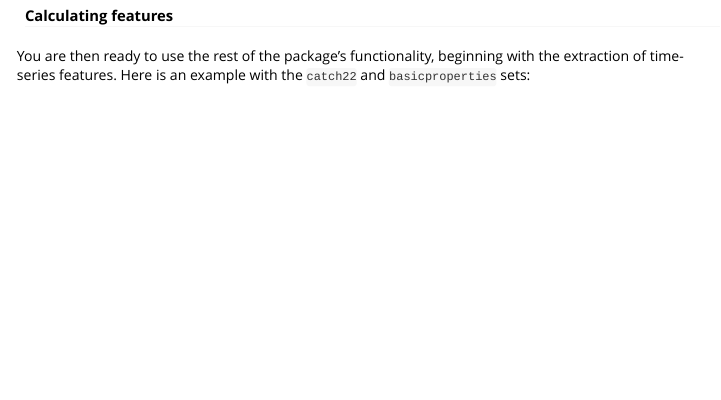
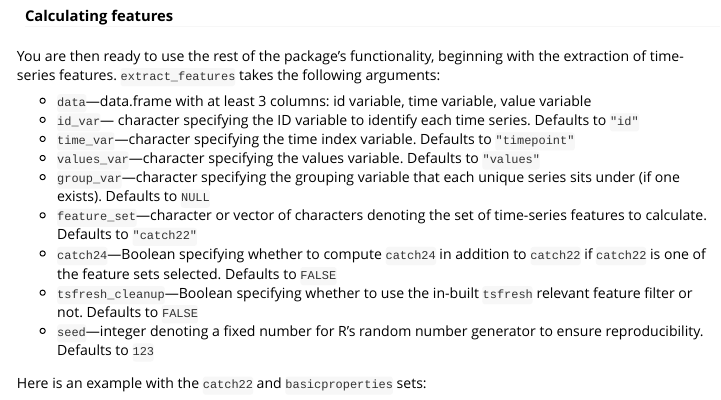
Before and after one commit to hendersontrent/purloiner, an R Markdown document (vignettes/purloiner.Rmd): the page in a window 1100 px wide, from 1350 px down. Rendered offline with R 4.5, knitr and Pandoc, with nearby package versions; code that draws random numbers runs with fixed seeds of ours; some code elsewhere in the file could not run offline; common packages that the code uses without loading them are loaded.

Commit message:
updates docs

````diff
--- a/vignettes/purloiner.Rmd
+++ b/vignettes/purloiner.Rmd
@@ -69,7 +69,19 @@ However, you do not necessarily have to use this convenience function. If you ha
 
 #### Calculating features
 
-You are then ready to use the rest of the package's functionality, beginning with the extraction of time-series features. Here is an example with the `catch22` and `basicproperties` sets:
+You are then ready to use the rest of the package's functionality, beginning with the extraction of time-series features. `extract_features` takes the following arguments:
+
+* `data`---data.frame with at least 3 columns: id variable, time variable, value variable
+* `id_var`--- character specifying the ID variable to identify each time series. Defaults to `"id"`
+* `time_var`---character specifying the time index variable. Defaults to `"timepoint"`
+* `values_var`---character specifying the values variable. Defaults to `"values"`
+* `group_var`---character specifying the grouping variable that each unique series sits under (if one exists). Defaults to `NULL`
+* `feature_set`---character or vector of characters denoting the set of time-series features to calculate. Defaults to `"catch22"`
+* `catch24`---Boolean specifying whether to compute `catch24` in addition to `catch22` if `catch22` is one of the feature sets selected. Defaults to `FALSE`
+* `tsfresh_cleanup`---Boolean specifying whether to use the in-built `tsfresh` relevant feature filter or not. Defaults to `FALSE`
+* `seed`---integer denoting a fixed number for R's random number generator to ensure reproducibility. Defaults to `123`
+
+Here is an example with the `catch22` and `basicproperties` sets:
 
 ```{r, message = FALSE, warning = FALSE}
 feature_matrix <- extract_features(data = tmp,
````
Also changed, not shown: R/extract_features.R (+1 -1 lines), docs/pkgdown.yml, docs/search.json, 3 other files.
